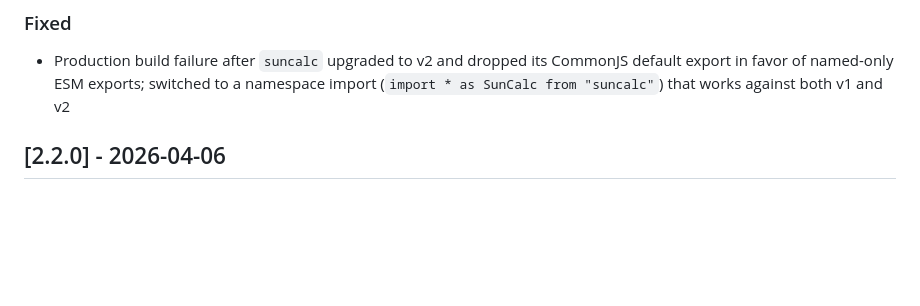
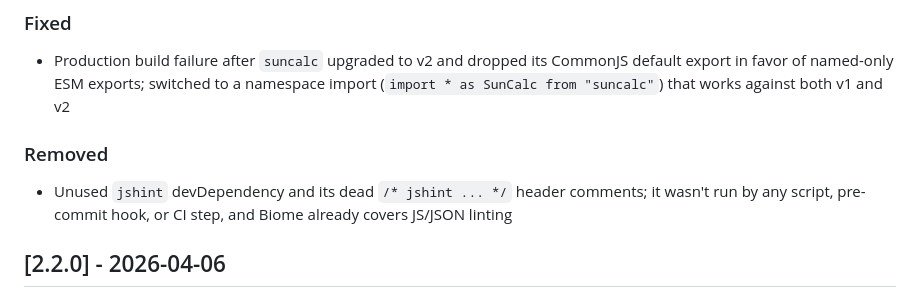
Before and after one commit to aquarion/docket, a Markdown page: docs/CHANGELOG.md, the part around the change. Rendered like a GitHub page; blank space fills up the shorter version.

Commit message:
📖 Record jshint removal in changelog
Follow-up to #230 (already merged) addressing Copilot's review
comment that the dependency removal wasn't tracked in
docs/CHANGELOG.md.

Co-Authored-By: Claude Sonnet 5 <noreply@anthropic.com>

```diff
--- a/docs/CHANGELOG.md
+++ b/docs/CHANGELOG.md
@@ -14,6 +14,9 @@
 
 ### Fixed
 - Production build failure after `suncalc` upgraded to v2 and dropped its CommonJS default export in favor of named-only ESM exports; switched to a namespace import (`import * as SunCalc from "suncalc"`) that works against both v1 and v2
+
+### Removed
+- Unused `jshint` devDependency and its dead `/* jshint ... */` header comments; it wasn't run by any script, pre-commit hook, or CI step, and Biome already covers JS/JSON linting
 
 ## [2.2.0] - 2026-04-06
 
```
